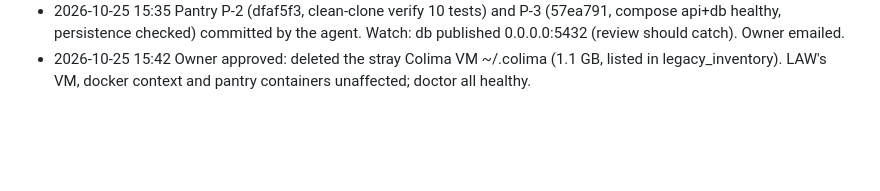
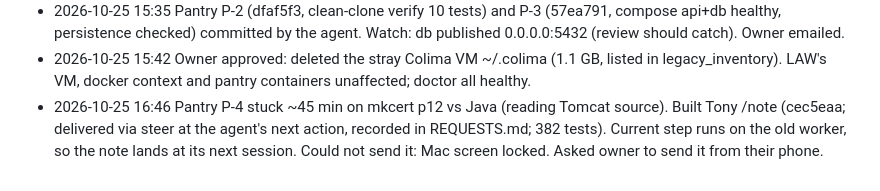
Before and after one commit to mthaqifisa/local-ai-workstation, a Markdown page: PROGRESS.md, the part around the change. Drawn GitHub-style; blank space fills up the shorter version.

Commit message:
Progress log: /note for Tony
Co-Authored-By: Claude Opus 5.5 <noreply@anthropic.com>

```diff
--- a/PROGRESS.md
+++ b/PROGRESS.md
@@ -232,3 +232,4 @@ Owner's Telegram chat 10-23/24: a BCG-level PDF report request ran 24 + 31 min i
 - 2026-10-25 13:05 Pantry P-1 committed by the agent (a98741b), verified by Claude on a clean clone (mvn verify exit 0, 2/2). Testcontainers Ryuk cannot mount the host socket under Colima: agent disabled Ryuk in env.sh; LAW agents now get TESTCONTAINERS_DOCKER_SOCKET_OVERRIDE (844cefd). Owner emailed.
 - 2026-10-25 15:35 Pantry P-2 (dfaf5f3, clean-clone verify 10 tests) and P-3 (57ea791, compose api+db healthy, persistence checked) committed by the agent. Watch: db published 0.0.0.0:5432 (review should catch). Owner emailed.
 - 2026-10-25 15:42 Owner approved: deleted the stray Colima VM ~/.colima (1.1 GB, listed in legacy_inventory). LAW's VM, docker context and pantry containers unaffected; doctor all healthy.
+- 2026-10-25 16:46 Pantry P-4 stuck ~45 min on mkcert p12 vs Java (reading Tomcat source). Built Tony /note <project> (cec5eaa; delivered via steer at the agent's next action, recorded in REQUESTS.md; 382 tests). Current step runs on the old worker, so the note lands at its next session. Could not send it: Mac screen locked. Asked owner to send it from their phone.
```
